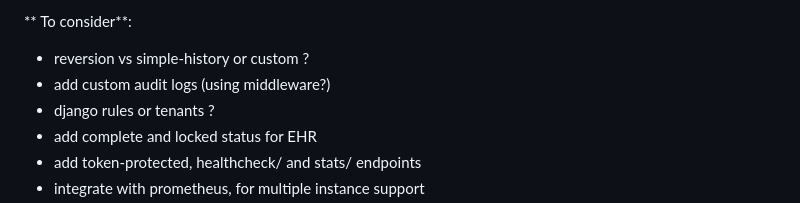
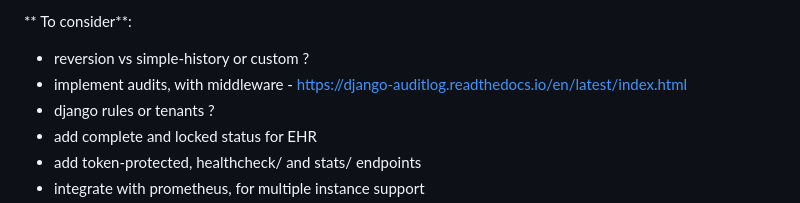
Before and after one commit to RCMC-PUM/ebdms, a Markdown page: README.md, the part around the change. Rendered like a GitHub page.

Commit message:
Update README with enhanced formatting and content

```diff
--- a/README.md
+++ b/README.md
@@ -90,7 +90,7 @@ flowchart TD
 
 ** To consider**:
 - reversion vs simple-history or custom ?
-- add custom audit logs (using middleware?)
+- implement audits, with middleware - https://django-auditlog.readthedocs.io/en/latest/index.html
 - django rules or tenants ?
 - add complete and locked status for EHR
 - add token-protected, healthcheck/ and stats/ endpoints
```
